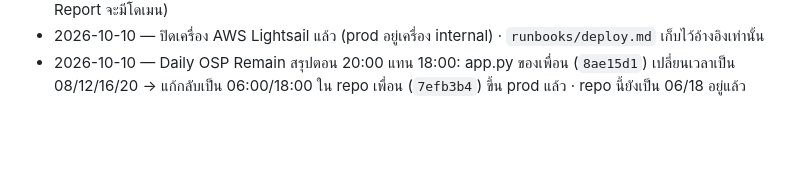
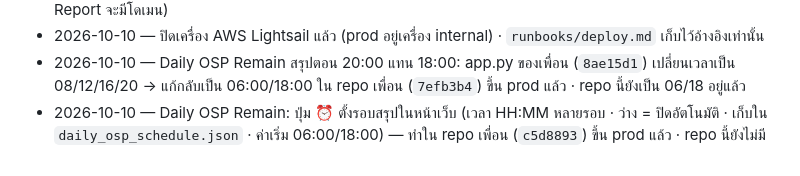
Before and after one commit to mylabjrp2001/ais-osp-dashboard, a Markdown page: README.md, the part around the change. GitHub-like rendering; blank space fills up the shorter version.

Commit message:
Push Log: Daily OSP Remain schedule button (in osp-dashboard2)
Co-Authored-By: Claude Opus 5.5 (1M context) <noreply@anthropic.com>

```diff
--- a/README.md
+++ b/README.md
@@ -45,3 +45,4 @@ Lightsail เดิมเก็บไว้เป็น reference/rollback ท
 - 2026-10-10 — ไม่ตั้ง `MONTHLY_REPORT_URL` = ซ่อนการ์ด/เมนู Monthly Report (เตรียมขึ้น prod ก่อนที่ Monthly Report จะมีโดเมน)
 - 2026-10-10 — ปิดเครื่อง AWS Lightsail แล้ว (prod อยู่เครื่อง internal) · `runbooks/deploy.md` เก็บไว้อ้างอิงเท่านั้น
 - 2026-10-10 — Daily OSP Remain สรุปตอน 20:00 แทน 18:00: app.py ของเพื่อน (`8ae15d1`) เปลี่ยนเวลาเป็น 08/12/16/20 → แก้กลับเป็น 06:00/18:00 ใน repo เพื่อน (`7efb3b4`) ขึ้น prod แล้ว · repo นี้ยังเป็น 06/18 อยู่แล้ว
+- 2026-10-10 — Daily OSP Remain: ปุ่ม ⏰ ตั้งรอบสรุปในหน้าเว็บ (เวลา HH:MM หลายรอบ · ว่าง = ปิดอัตโนมัติ · เก็บใน `daily_osp_schedule.json` · ค่าเริ่ม 06:00/18:00) — ทำใน repo เพื่อน (`c5d8893`) ขึ้น prod แล้ว · repo นี้ยังไม่มี
```
